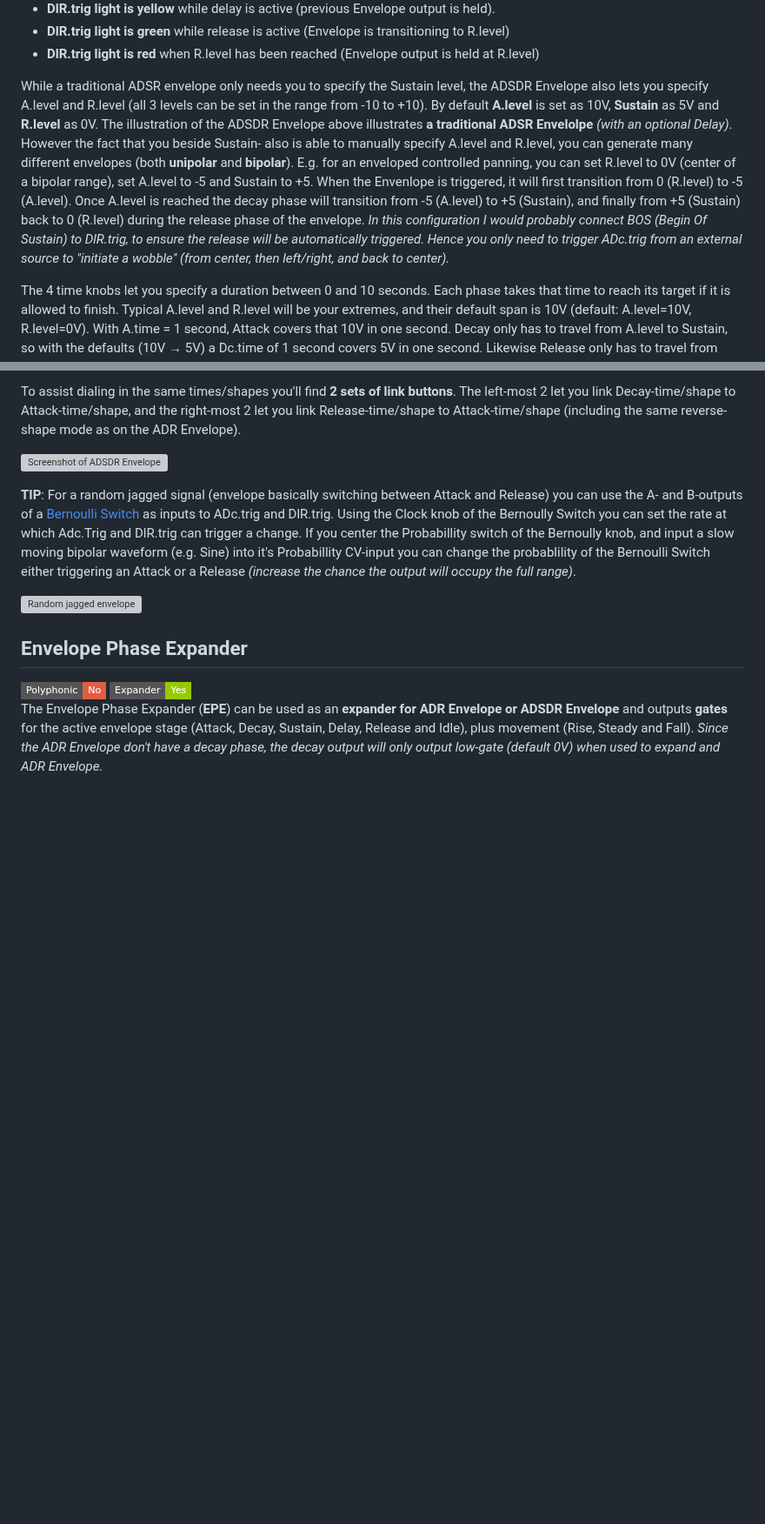
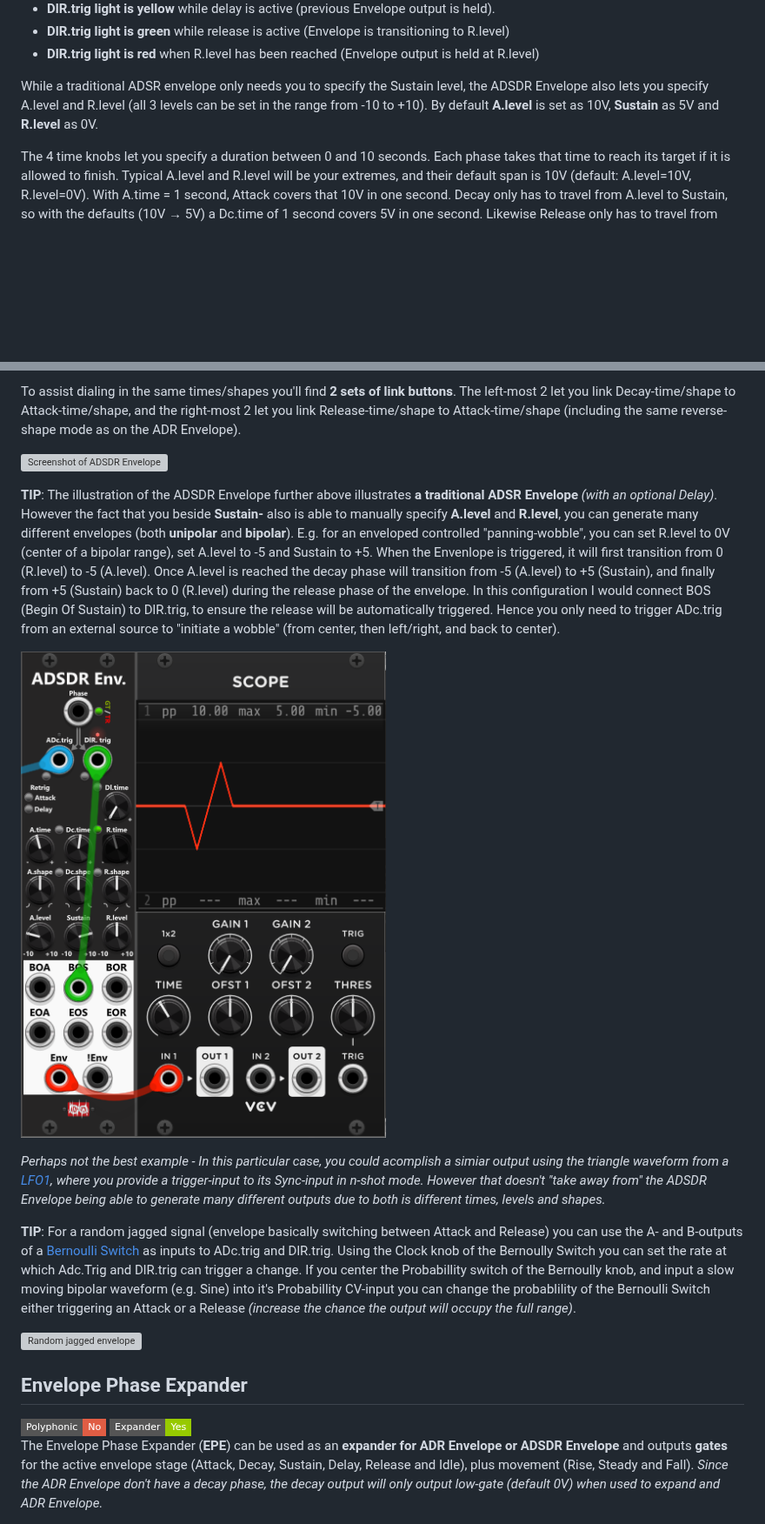
Before and after one commit to pellelil/InfNoiseRack, a Markdown page: doc/Envelope.md, 2 parts joined by grey strips. Shown at 87% size. Rendered like a GitHub page; pictures changed too: doc/img/EnvelopeWobble.png (added); badges without logos; blank space fills up the shorter version; grey boxes are pictures that could not be loaded.

Commit message:
Enhance Envelope documentation with detailed examples and tips for ADSDR Envelope usage. Updated descriptions to clarify the functionality of A.level and R.level, and added illustrations for envelope-controlled panning and random jagged signals. Improved clarity on generating various envelope shapes and transitions.

```diff
--- a/doc/Envelope.md
+++ b/doc/Envelope.md
@@ -81,7 +81,7 @@ I've kept the same light-colors near the two labels as the ADR Envelope, but as
 + **DlR.trig light is green** while release is active (Envelope is transitioning to R.level)
 + **DlR.trig light is red** when R.level has been reached (Envelope output is held at R.level)
 
-While a traditional ADSR envelope only needs you to specify the Sustain level, the ADSDR Envelope also lets you specify A.level and R.level (all 3 levels can be set in the range from -10 to +10). By default **A.level** is set as 10V, **Sustain** as 5V and **R.level** as 0V. The illustration of the ADSDR Envelope above illustrates **a traditional ADSR Envelolpe** *(with an optional Delay)*. However the fact that you beside Sustain- also is able to manually specify A.level and R.level, you can generate many different envelopes (both **unipolar** and **bipolar**). E.g. for an enveloped controlled panning, you can set R.level to 0V (center of a bipolar range), set A.level to -5 and Sustain to +5. When the Envenlope is triggered, it will first transition from 0 (R.level) to -5 (A.level). Once A.level is reached the decay phase will transition from -5 (A.level) to +5 (Sustain), and finally from +5 (Sustain) back to 0 (R.level) during the release phase of the envelope. *In  this configuration I would probably connect BOS (Begin Of Sustain) to DlR.trig, to ensure the release will be automatically triggered. Hence you only need to trigger ADc.trig from an external source to "initiate a wobble" (from center, then left/right, and back to center).*
+While a traditional ADSR envelope only needs you to specify the Sustain level, the ADSDR Envelope also lets you specify A.level and R.level (all 3 levels can be set in the range from -10 to +10). By default **A.level** is set as 10V, **Sustain** as 5V and **R.level** as 0V.
 
 The 4 time knobs let you specify a duration between 0 and 10 seconds. Each phase takes that time to reach its target if it is allowed to finish. Typical A.level and R.level will be your extremes, and their default span is 10V (default: A.level=10V, R.level=0V). With A.time = 1 second, Attack covers that 10V in one second. Decay only has to travel from A.level to Sustain, so with the defaults (10V → 5V) a Dc.time of 1 second covers 5V in one second. Likewise Release only has to travel from Sustain to R.level, so with the defaults (5V → 0V) a R.time of 1 second also covers 5V in one second.
 
@@ -94,6 +94,12 @@ Among the outputs you'll find the same 4 triggers as the ADR Envelope: **BOA** (
 To assist dialing in the same times/shapes you'll find **2 sets of link buttons**. The left-most 2 let you link Decay-time/shape to Attack-time/shape, and the right-most 2 let you link Release-time/shape to Attack-time/shape (including the same reverse-shape mode as on the ADR Envelope).
 
 ![Screenshot of ADSDR Envelope](module/ADSDREnvelope.png)
+
+**TIP**: The illustration of the ADSDR Envelope further above illustrates **a traditional ADSR Envelope** *(with an optional Delay)*. However the fact that you beside **Sustain-** also is able to manually specify **A.level** and **R.level**, you can generate many different envelopes (both **unipolar** and **bipolar**). E.g. for an enveloped controlled "panning-wobble", you can set R.level to 0V (center of a bipolar range), set A.level to -5 and Sustain to +5. When the Envenlope is triggered, it will first transition from 0 (R.level) to -5 (A.level). Once A.level is reached the decay phase will transition from -5 (A.level) to +5 (Sustain), and finally from +5 (Sustain) back to 0 (R.level) during the release phase of the envelope. In  this configuration I would connect BOS (Begin Of Sustain) to DlR.trig, to ensure the release will be automatically triggered. Hence you only need to trigger ADc.trig from an external source to "initiate a wobble" (from center, then left/right, and back to center).
+
+![Envelope controlled wobble](img/EnvelopeWobble.png)
+
+*Perhaps not the best example - In this particular case, you could acomplish a simiar output using the triangle waveform from a [LFO1](LFO.md#lfo1), where you provide a trigger-input to its Sync-input in n-shot mode. However that doesn't "take away from" the ADSDR Envelope being able to generate many different outputs due to both is different times, levels and shapes.*
 
 **TIP**: For a random jagged signal (envelope basically switching between Attack and Release) you can use the A- and B-outputs of a [Bernoulli Switch](Switch.md#bernoulli-switch) as inputs to ADc.trig and DlR.trig. Using the Clock knob of the Bernoully Switch you can set the rate at which Adc.Trig and DlR.trig can trigger a change. If you center the Probabillity switch of the Bernoully knob, and input a slow moving bipolar waveform (e.g. Sine) into it's Probabillity CV-input you can change the probablility of the Bernoulli Switch either triggering an Attack or a Release *(increase the chance the output will occupy the full range)*.
 
```
Also changed, not shown: 1 other file.
